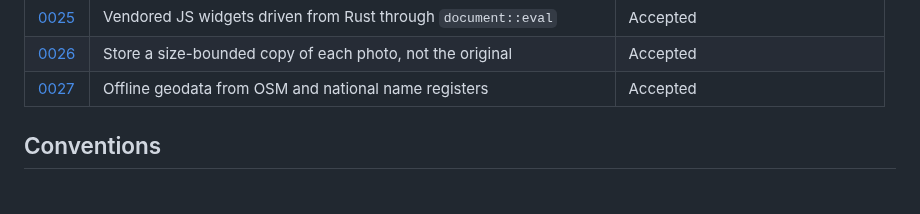
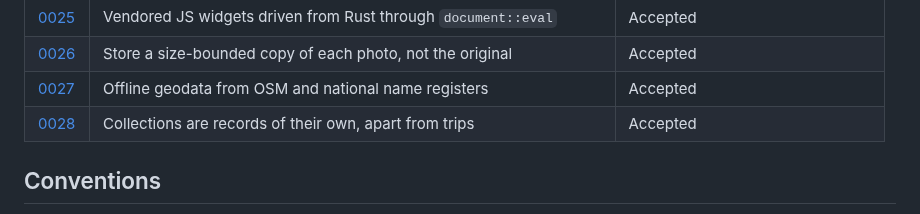
Before and after one commit to andreasholzner/gps-trips, a Markdown page: docs/adr/README.md, the part around the change. Drawn GitHub-style.

Commit message:
US-86: Accept ADR-0028 keeping collections apart from trips, and draft US-93/US-94 for tagging and sharing them

```diff
--- a/docs/adr/README.md
+++ b/docs/adr/README.md
@@ -33,6 +33,7 @@ komoot organization replacement). Each record follows the Michael Nygard format:
 | [0025](./0025-js-widget-interop-via-eval.md)         | Vendored JS widgets driven from Rust through `document::eval`               | Accepted                      |
 | [0026](./0026-store-downscaled-photos.md)            | Store a size-bounded copy of each photo, not the original                   | Accepted                      |
 | [0027](./0027-offline-place-name-database.md)        | Offline geodata from OSM and national name registers                        | Accepted                      |
+| [0028](./0028-collections-apart-from-trips.md)       | Collections are records of their own, apart from trips                      | Accepted                      |
 
 ## Conventions
 
```
Also changed, not shown: docs/adr/0028-collections-apart-from-trips.md (added, +37 -0 lines), docs/requirements.md (+56 -13 lines).
